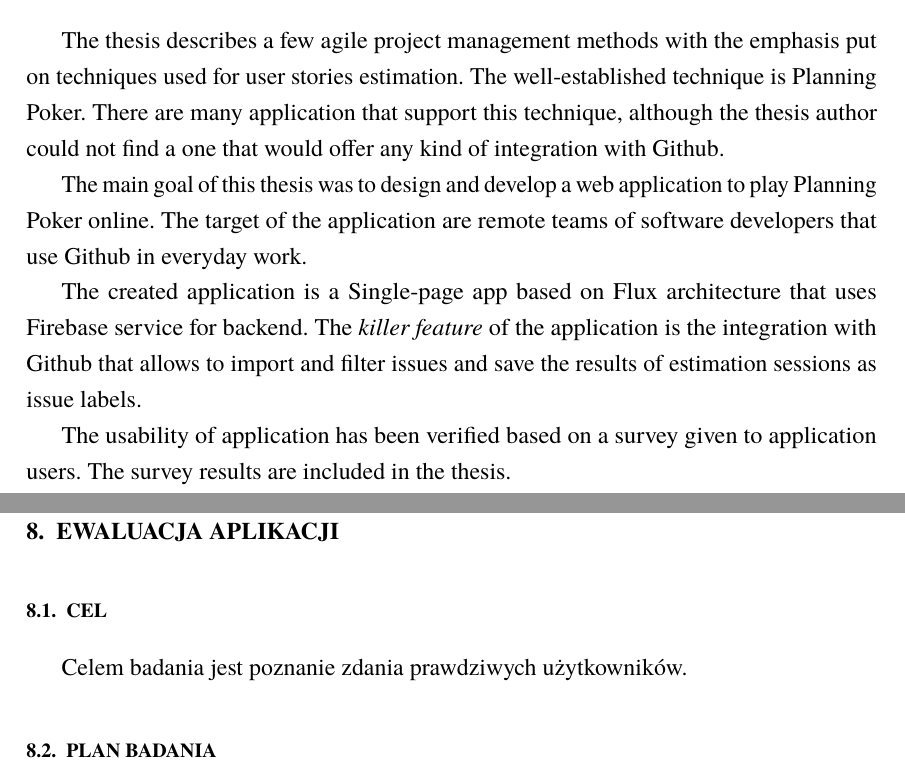
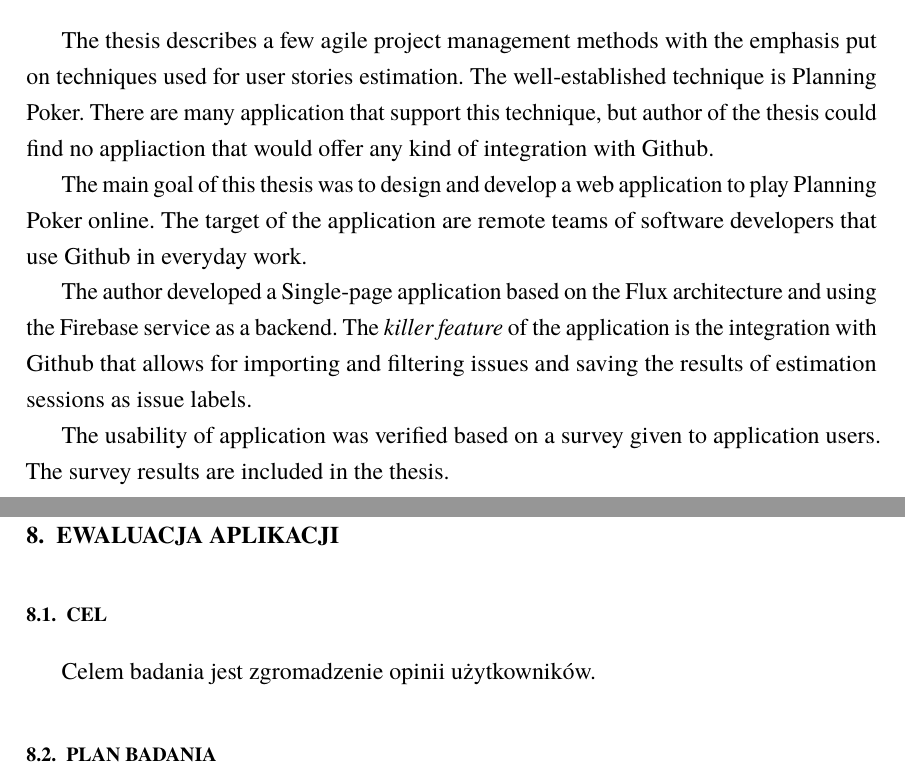
Before and after one commit to kk0walski/scrumPoker, a LaTeX thesis (Latex/praca.tex, which reads Latex/Ewaluacja.tex): two parts of pages 7 and 50 of 59, joined at a grey line, cut so that both start at the same text. Compiled offline with pdfLaTeX.

Commit message:
Poprawki od promotora.

```diff
--- a/Latex/Ewaluacja.tex
+++ b/Latex/Ewaluacja.tex
@@ -2,7 +2,7 @@
 
 \section{Cel}
 
-Celem badania jest poznanie zdania prawdziwych użytkowników.
+Celem badania jest zgromadzenie opinii użytkowników.
 
 \section{Plan badania}
 
--- a/Latex/praca.tex
+++ b/Latex/praca.tex
@@ -105,21 +105,21 @@ które zostały zawarte w niniejszej pracy.
 The thesis describes a few agile project management methods with the emphasis
 put on techniques used for user stories estimation.
 The well-established technique is Planning Poker.
-There are many application that support this technique, although the thesis
-author could not find a one that would offer any kind of integration with
+There are many application that support this technique, but author of the thesis
+could find no appliaction that would offer any kind of integration with
 Github.
 
 The main goal of this thesis was to design and develop a web application to play
 Planning Poker online. The target of the application are remote teams of software
 developers that use Github in everyday work.
 
-The created application is a Single-page app based on Flux architecture
-that uses Firebase service for backend.
+The author developed a Single-page application based on the Flux architecture
+and using  the Firebase service as a backend.
 The \textit{killer feature} of the application is the integration with
-Github that allows to import and filter issues and save the results of
+Github that allows for importing and filtering issues and saving the results of
 estimation sessions as issue labels.
 
-The usability of application has been verified based on a survey given to
+The usability of application was verified based on a survey given to
 application users. The survey results are included in the thesis.
 \endgroup
 \addtocontents{toc}{\protect\setcounter{tocdepth}{2}}
```
Also changed, not shown: Latex/Narzedzia.tex (+1 -1 lines), Latex/wstep.tex (+1 -1 lines).
